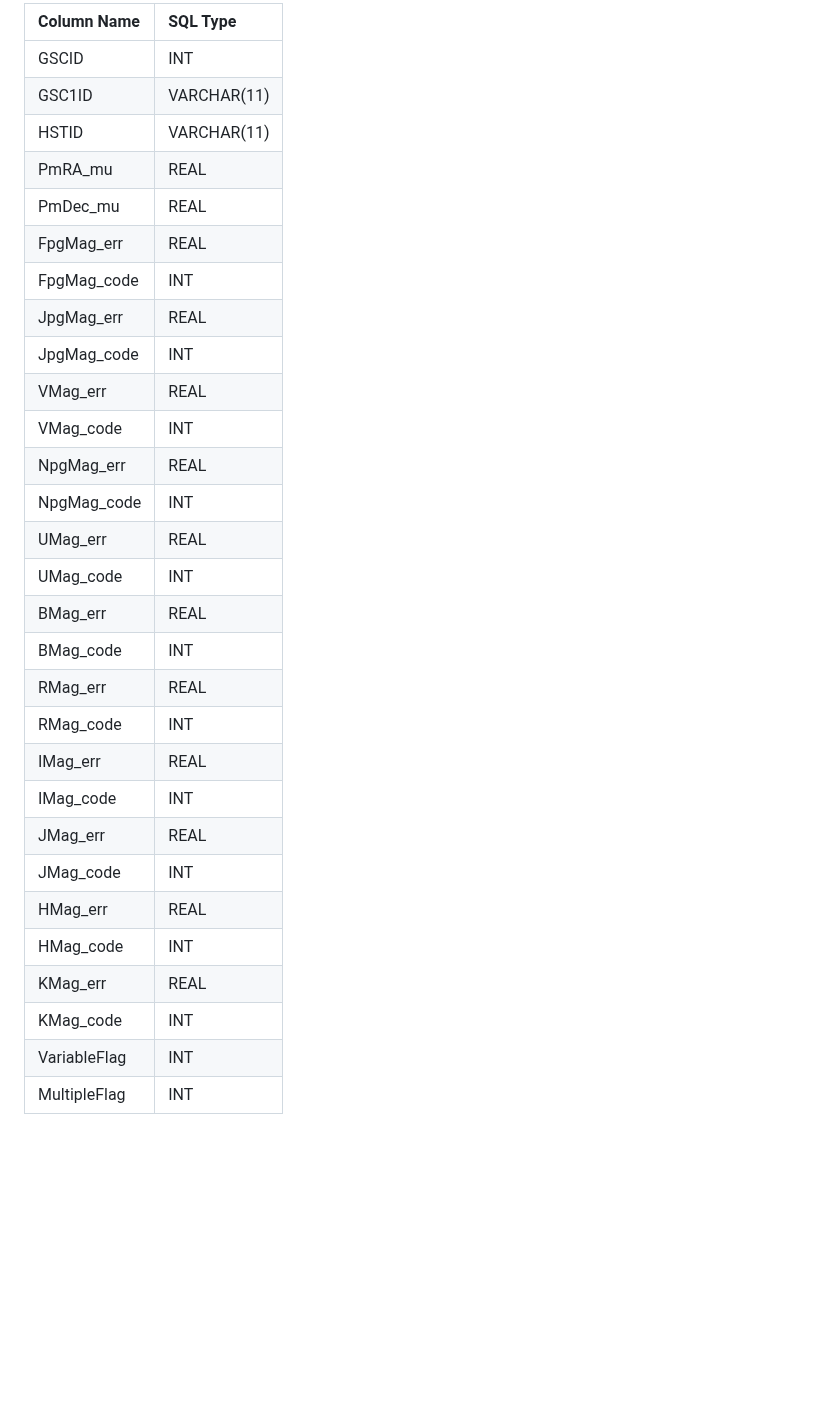
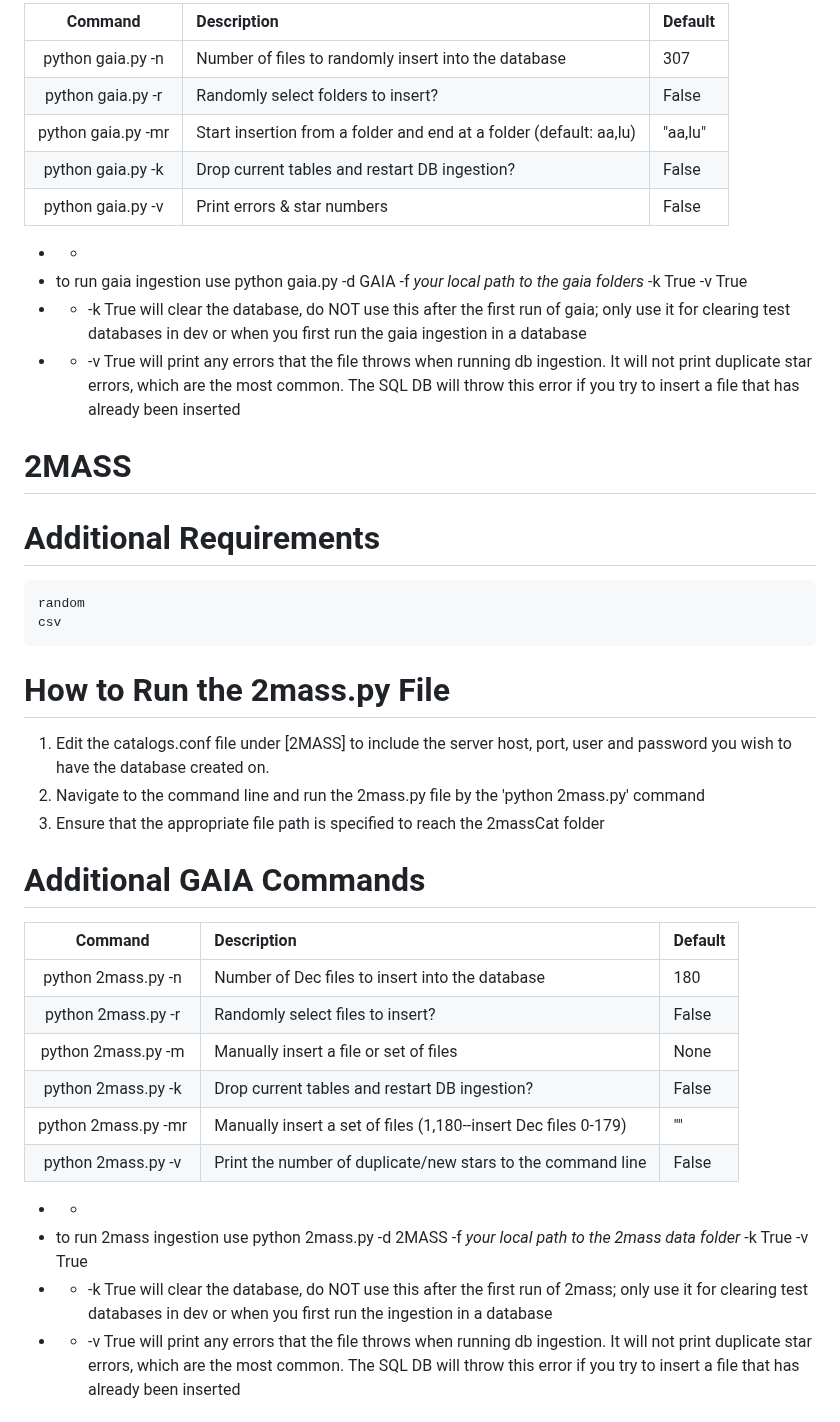
Before and after one commit to codegard4/catalogs, a Markdown page: README.md, the part around one of its changes. Rendered like a GitHub page; blank space fills up the shorter version.

```diff
--- a/README.md
+++ b/README.md
@@ -279,33 +125,50 @@ Overview of gsc240_errors_flags table columns
 ===============================
 
-| Column Name  | SQL Type   |
-| :----------- | :--------- |
-| GSCID        | INT        |
-| GSC1ID       | VARCHAR(11)|
-| HSTID        | VARCHAR(11)|
-| PmRA_mu      | REAL       |
-| PmDec_mu     | REAL       |
-| FpgMag_err   | REAL       |
-| FpgMag_code  | INT        |
-| JpgMag_err   | REAL       |
-| JpgMag_code  | INT        |
-| VMag_err     | REAL       |
-| VMag_code    | INT        |
-| NpgMag_err   | REAL       |
-| NpgMag_code  | INT        |
-| UMag_err     | REAL       |
-| UMag_code    | INT        |
-| BMag_err     | REAL       |
-| BMag_code    | INT        |
-| RMag_err     | REAL       |
-| RMag_code    | INT        |
-| IMag_err     | REAL       |
-| IMag_code    | INT        |
-| JMag_err     | REAL       |
-| JMag_code    | INT        |
-| HMag_err     | REAL       |
-| HMag_code    | INT        |
-| KMag_err     | REAL       |
-| KMag_code    | INT        |
-| VariableFlag | INT        |
-| MultipleFlag | INT        |
+| Command                   | Description                                                                          | Default                        |
+| :-----------------------: | :----------------------------------------------------------------------------------  | :----------------------        |
+| python gaia.py -n         | Number of files to randomly insert into the database                                 | 307                            |
+| python gaia.py -r         | Randomly select folders to insert?                                                   | False                          |
+| python gaia.py -mr        | Start insertion from a folder and end at a folder (default: aa,lu)                   | "aa,lu"                        |
+| python gaia.py -k         | Drop current tables and restart DB ingestion?                                        | False                          |
+| python gaia.py -v         | Print errors & star numbers                                                          | False                          |
+
+* *
+* to run gaia ingestion use python gaia.py -d GAIA -f *your local path to the gaia folders* -k True -v True
+* * -k True will clear the database, do NOT use this after the first run of gaia; only use it for clearing test databases in dev or when you first run the gaia ingestion in a database
+* * -v True will print any errors that the file throws when running db ingestion. It will not print duplicate star errors, which are the most common. The SQL DB will throw this error if you try to insert a file that has already been inserted
+
+
+
+# 2MASS
+Additional Requirements
+============
+
+	random
+	csv
+
+How to Run the 2mass.py File
+===============================
+
+1. Edit the catalogs.conf file under [2MASS] to include the server host, port, user and password you wish to have the database created on.
+2. Navigate to the command line and run the 2mass.py file by the 'python 2mass.py' command
+3. Ensure that the appropriate file path is specified to reach the 2massCat folder
+
+Additional GAIA Commands
+===============================
+
+| Command                   | Description                                                                          | Default                        |
+| :-----------------------: | :----------------------------------------------------------------------------------  | :----------------------        |
+| python 2mass.py -n        | Number of Dec files to insert into the database                                      | 180                            |
+| python 2mass.py -r        | Randomly select files to insert?                                                     | False                          |
+| python 2mass.py -m        | Manually insert a file or set of files                                               | None                           |
+| python 2mass.py -k        | Drop current tables and restart DB ingestion?                                        | False                          |
+| python 2mass.py -mr       | Manually insert a set of files (1,180--insert Dec files 0-179)                       | ""                             |
+| python 2mass.py -v        | Print the number of duplicate/new stars to the command line                          | False                          |
+
+* *
+* to run 2mass ingestion use python 2mass.py -d 2MASS -f *your local path to the 2mass data folder* -k True -v True
+* * -k True will clear the database, do NOT use this after the first run of 2mass; only use it for clearing test databases in dev or when you first run the ingestion in a database
+* * -v True will print any errors that the file throws when running db ingestion. It will not print duplicate star errors, which are the most common. The SQL DB will throw this error if you try to insert a file that has already been inserted
+
+
+
```
Also changed, not shown: other parts of README.md (+105 -234 lines).
